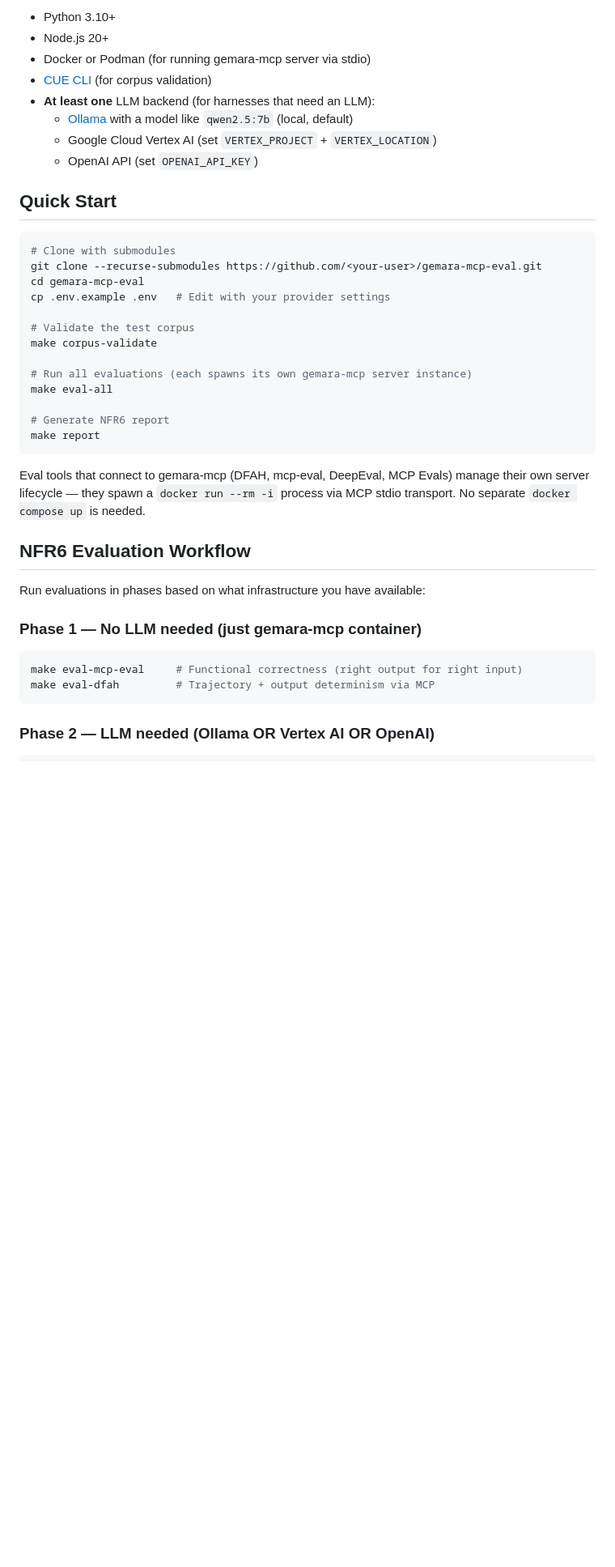
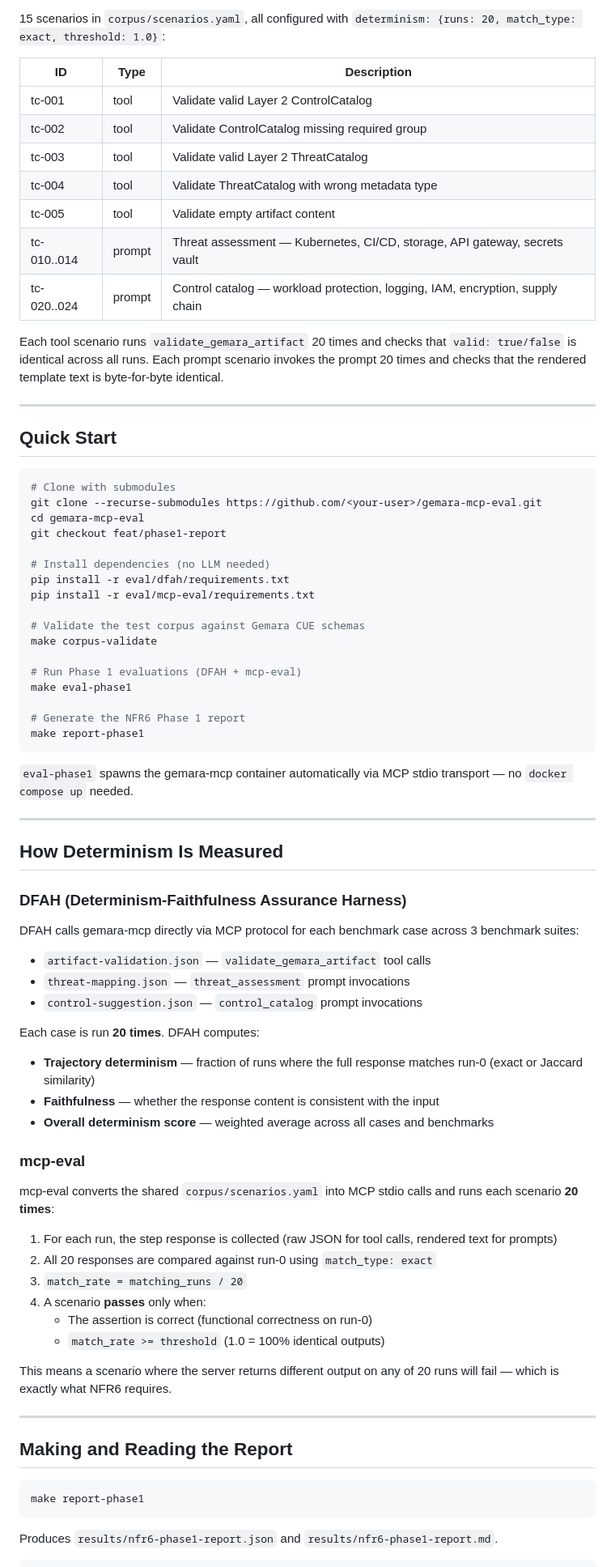
Before and after one commit to sonupreetam/gemara-mcp-eval, a Markdown page: README.md, the part around one of its changes. Shown at 81% size. Rendered like a GitHub page; blank space fills up the shorter version.

````diff
--- a/README.md
+++ b/README.md
@@ -29,12 +61,19 @@ All frameworks share a single test corpus (`corpus/`) to ensure consistent measu
 
-- Python 3.10+
-- Node.js 20+
-- Docker or Podman (for running gemara-mcp server via stdio)
-- [CUE CLI](https://cuelang.org/docs/install/) (for corpus validation)
-- **At least one** LLM backend (for harnesses that need an LLM):
-  - [Ollama](https://ollama.ai/) with a model like `qwen2.5:7b` (local, default)
-  - Google Cloud Vertex AI (set `VERTEX_PROJECT` + `VERTEX_LOCATION`)
-  - OpenAI API (set `OPENAI_API_KEY`)
+15 scenarios in `corpus/scenarios.yaml`, all configured with `determinism: {runs: 20, match_type: exact, threshold: 1.0}`:
+
+| ID | Type | Description |
+|---|---|---|
+| tc-001 | tool | Validate valid Layer 2 ControlCatalog |
+| tc-002 | tool | Validate ControlCatalog missing required group |
+| tc-003 | tool | Validate valid Layer 2 ThreatCatalog |
+| tc-004 | tool | Validate ThreatCatalog with wrong metadata type |
+| tc-005 | tool | Validate empty artifact content |
+| tc-010..014 | prompt | Threat assessment — Kubernetes, CI/CD, storage, API gateway, secrets vault |
+| tc-020..024 | prompt | Control catalog — workload protection, logging, IAM, encryption, supply chain |
+
+Each tool scenario runs `validate_gemara_artifact` 20 times and checks that `valid: true/false` is identical across all runs. Each prompt scenario invokes the prompt 20 times and checks that the rendered template text is byte-for-byte identical.
+
+---
 
 ## Quick Start
 
@@ -42,30 +81,61 @@ All frameworks share a single test corpus (`corpus/`) to ensure consistent measu
 # Clone with submodules
 git clone --recurse-submodules https://github.com/<your-user>/gemara-mcp-eval.git
 cd gemara-mcp-eval
-cp .env.example .env   # Edit with your provider settings
+git checkout feat/phase1-report
 
-# Validate the test corpus
+# Install dependencies (no LLM needed)
+pip install -r eval/dfah/requirements.txt
+pip install -r eval/mcp-eval/requirements.txt
+
+# Validate the test corpus against Gemara CUE schemas
 make corpus-validate
 
-# Run all evaluations (each spawns its own gemara-mcp server instance)
-make eval-all
+# Run Phase 1 evaluations (DFAH + mcp-eval)
+make eval-phase1
 
-# Generate NFR6 report
-make report
+# Generate the NFR6 Phase 1 report
+make report-phase1
 ```
 
-Eval tools that connect to gemara-mcp (DFAH, mcp-eval, DeepEval, MCP Evals) manage their own server lifecycle — they spawn a `docker run --rm -i` process via MCP stdio transport. No separate `docker compose up` is needed.
+`eval-phase1` spawns the gemara-mcp container automatically via MCP stdio transport — no `docker compose up` needed.
 
-## NFR6 Evaluation Workflow
+---
 
-Run evaluations in phases based on what infrastructure you have available:
+## How Determinism Is Measured
 
-### Phase 1 — No LLM needed (just gemara-mcp container)
+### DFAH (Determinism-Faithfulness Assurance Harness)
+
+DFAH calls gemara-mcp directly via MCP protocol for each benchmark case across 3 benchmark suites:
+
+- `artifact-validation.json` — `validate_gemara_artifact` tool calls
+- `threat-mapping.json` — `threat_assessment` prompt invocations
+- `control-suggestion.json` — `control_catalog` prompt invocations
+
+Each case is run **20 times**. DFAH computes:
+- **Trajectory determinism** — fraction of runs where the full response matches run-0 (exact or Jaccard similarity)
+- **Faithfulness** — whether the response content is consistent with the input
+- **Overall determinism score** — weighted average across all cases and benchmarks
+
+### mcp-eval
+
+mcp-eval converts the shared `corpus/scenarios.yaml` into MCP stdio calls and runs each scenario **20 times**:
+
+1. For each run, the step response is collected (raw JSON for tool calls, rendered text for prompts)
+2. All 20 responses are compared against run-0 using `match_type: exact`
+3. `match_rate = matching_runs / 20`
+4. A scenario **passes** only when:
+   - The assertion is correct (functional correctness on run-0)
+   - `match_rate >= threshold` (1.0 = 100% identical outputs)
+
+This means a scenario where the server returns different output on any of 20 runs will fail — which is exactly what NFR6 requires.
+
+---
+
+## Making and Reading the Report
 
 ```bash
-make eval-mcp-eval     # Functional correctness (right output for right input)
-make eval-dfah         # Trajectory + output determinism via MCP
+make report-phase1
 ```
 
-### Phase 2 — LLM needed (Ollama OR Vertex AI OR OpenAI)
+Produces `results/nfr6-phase1-report.json` and `results/nfr6-phase1-report.md`.
 
````
Also changed, not shown: other parts of README.md (+118 -82 lines).
